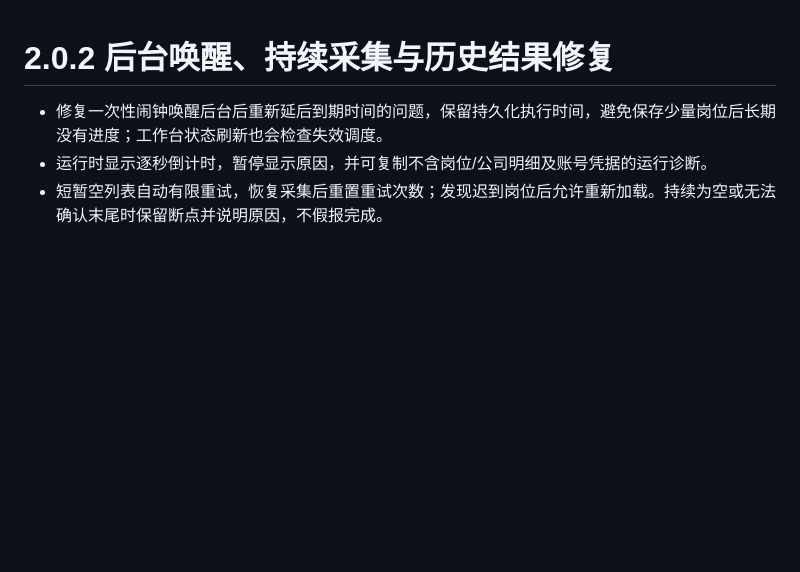
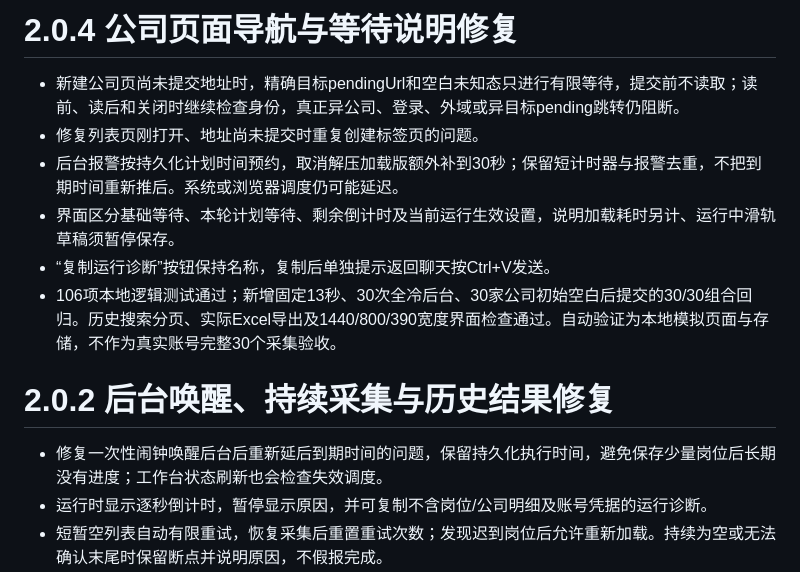
Before and after one commit to TsNIUPI/boss-job-collector, a Markdown page: CHANGELOG.md, the part around the change. Rendered like a GitHub page; blank space fills up the shorter version.

```diff
--- a/CHANGELOG.md
+++ b/CHANGELOG.md
@@ -1,3 +1,12 @@
+# 2.0.4 公司页面导航与等待说明修复
+
+- 新建公司页尚未提交地址时，精确目标pendingUrl和空白未知态只进行有限等待，提交前不读取；读前、读后和关闭时继续检查身份，真正异公司、登录、外域或异目标pending跳转仍阻断。
+- 修复列表页刚打开、地址尚未提交时重复创建标签页的问题。
+- 后台报警按持久化计划时间预约，取消解压加载版额外补到30秒；保留短计时器与报警去重，不把到期时间重新推后。系统或浏览器调度仍可能延迟。
+- 界面区分基础等待、本轮计划等待、剩余倒计时及当前运行生效设置，说明加载耗时另计、运行中滑轨草稿须暂停保存。
+- “复制运行诊断”按钮保持名称，复制后单独提示返回聊天按Ctrl+V发送。
+- 106项本地逻辑测试通过；新增固定13秒、30次全冷后台、30家公司初始空白后提交的30/30组合回归。历史搜索分页、实际Excel导出及1440/800/390宽度界面检查通过。自动验证为本地模拟页面与存储，不作为真实账号完整30个采集验收。
+
 # 2.0.2 后台唤醒、持续采集与历史结果修复
 
 - 修复一次性闹钟唤醒后台后重新延后到期时间的问题，保留持久化执行时间，避免保存少量岗位后长期没有进度；工作台状态刷新也会检查失效调度。
```
Also changed, not shown: README.md (+4 -4 lines), 使用说明.md (+4 -4 lines), docs/workbench-v2.png, 10 other files.
